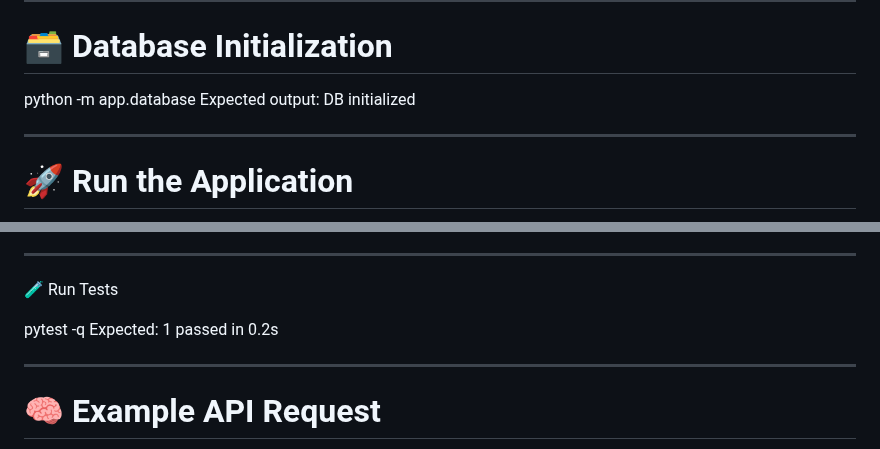
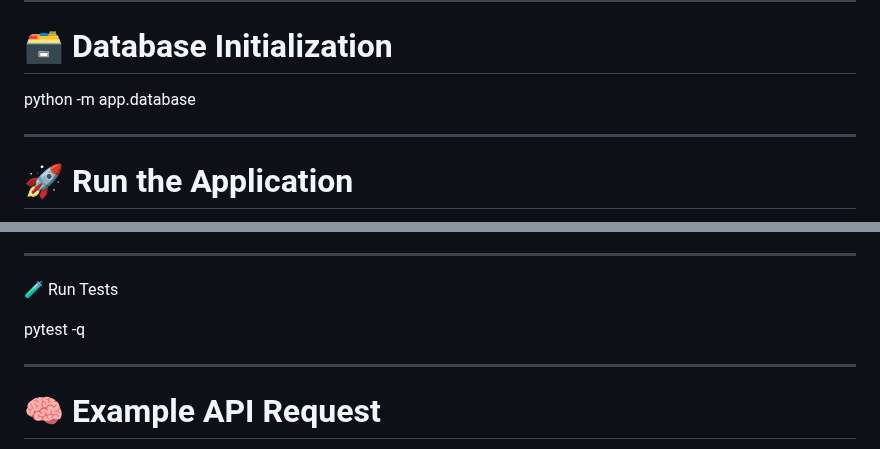
Before and after one commit to Ashwani4545/feedback-on-news-in-regional-media-ML, a Markdown page: README.md, 2 parts joined by grey strips. Rendered like a GitHub page.

Commit message:
Remove expected output from README
Removed expected output sections for database initialization and tests.

```diff
--- a/README.md
+++ b/README.md
@@ -135,8 +135,6 @@ API_PORT=8000
 # 🗃️ Database Initialization
 
 python -m app.database
-Expected output:
-DB initialized
 
 ---
 
@@ -175,8 +173,6 @@ This will launch:
 🧪 Run Tests
 
 pytest -q
-Expected:
-1 passed in 0.2s
 
 ---
 
```
